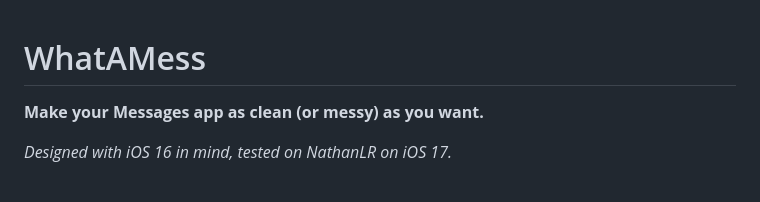
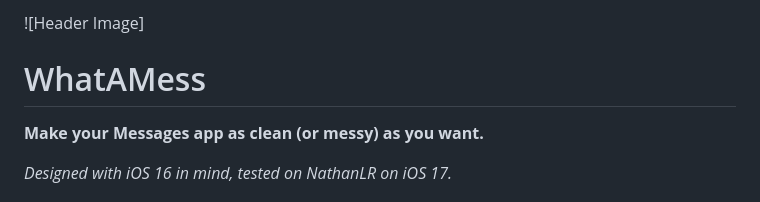
Before and after one commit to OaksTheAwesome/WhatAMess, a Markdown page: README.md, the part around the change. GitHub-like rendering.

```diff
--- a/README.md
+++ b/README.md
@@ -1,3 +1,5 @@
+![Header Image]
+
 # WhatAMess
 **Make your Messages app as clean (or messy) as you want.**
 
```
